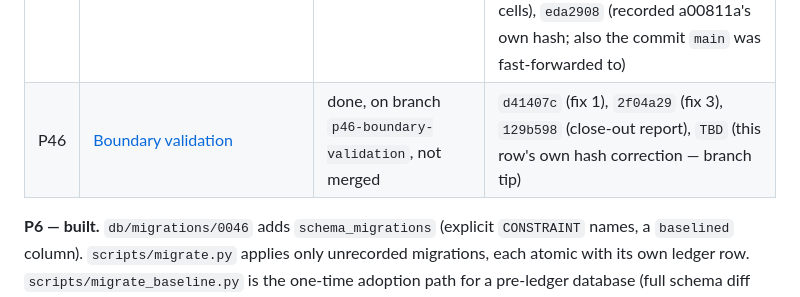
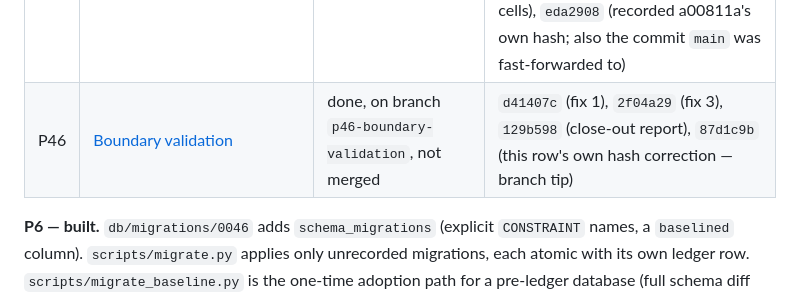
Before and after one commit to devvtrivedi/ledgex-adu, a Markdown page: prompts/README.md, the part around the change. Rendered like a GitHub page.

Commit message:
prompts/README.md: P46 row names 87d1c9b (branch tip at time of writing), stop the self-reference chase there

```diff
--- a/prompts/README.md
+++ b/prompts/README.md
@@ -48,7 +48,7 @@ Finished packages move to `done/` and are not read again unless something contra
 | P41 | [P40 review fixes](P41-p40-review-fixes.md) | done, pushed | `7a99bd4` |
 | P42 | [Seed produces its own mixed-parcel proof](P42-seed-mixed-parcel-evidence.md) | done, pushed | `7a99bd4` |
 | P43 | [Land the viewer tree, then gate it](P43-land-and-gate-the-viewer.md) | done, pushed | `1ed40da`, `b8183ce` (deliberate break), `8d8e4b5` (revert), `e10220a` (close-out report), `2674615` (self-referential CI-confirmation addendum), `a00811a` (close-out correction: two stale findings-table cells), `eda2908` (recorded a00811a's own hash; also the commit `main` was fast-forwarded to) |
-| P46 | [Boundary validation](P46-boundary-validation.md) | done, on branch `p46-boundary-validation`, not merged | `d41407c` (fix 1), `2f04a29` (fix 3), `129b598` (close-out report), `TBD` (this row's own hash correction — branch tip) |
+| P46 | [Boundary validation](P46-boundary-validation.md) | done, on branch `p46-boundary-validation`, not merged | `d41407c` (fix 1), `2f04a29` (fix 3), `129b598` (close-out report), `87d1c9b` (this row's own hash correction — branch tip) |
 
 **P6 — built.** `db/migrations/0046` adds `schema_migrations` (explicit `CONSTRAINT` names,
 a `baselined` column). `scripts/migrate.py` applies only unrecorded migrations, each atomic
```
